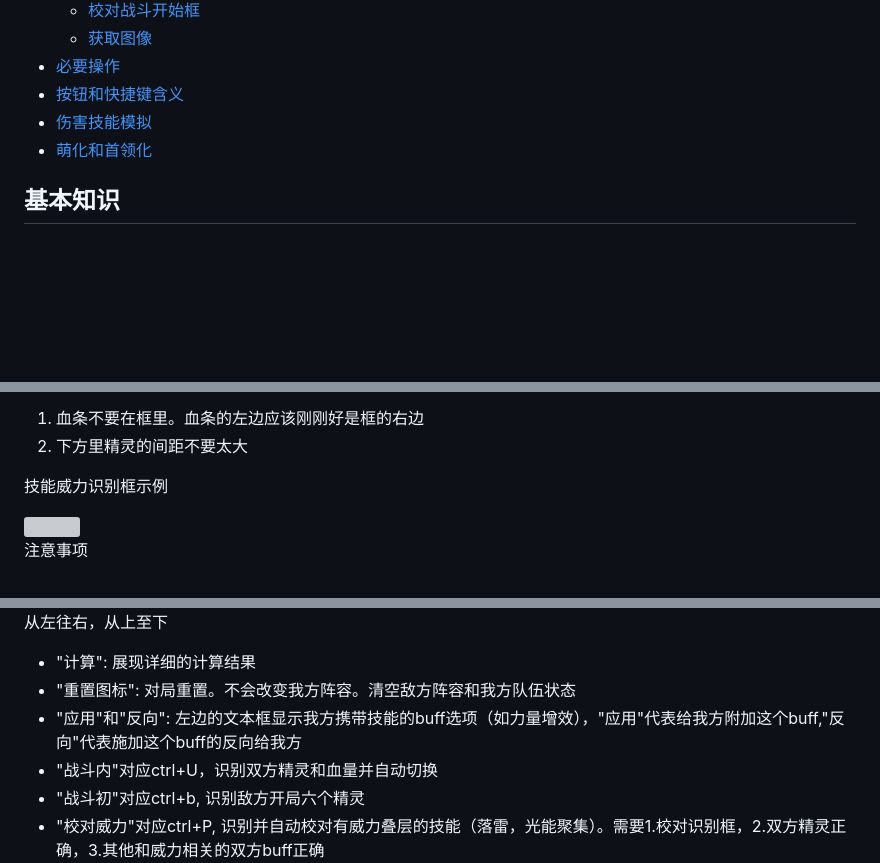
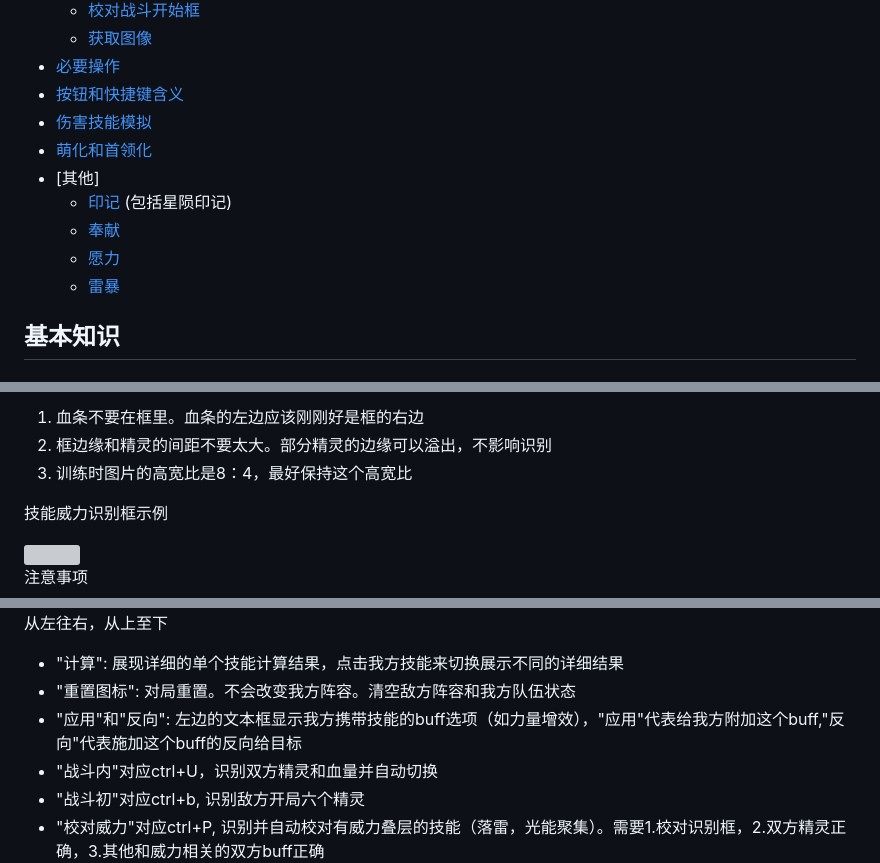
Before and after one commit to 180sans/roco-cal, a Markdown page: 操作指南.md, 3 parts joined by grey strips. GitHub-like rendering; blank space fills up the shorter version; grey boxes are pictures that could not be loaded.

```diff
--- a/操作指南.md
+++ b/操作指南.md
@@ -10,6 +10,11 @@
 - [按钮和快捷键含义](#按钮和快捷键含义)
 - [伤害技能模拟](#伤害技能模拟)
 - [萌化和首领化](#萌化和首领化)
+- [其他]
+  - [印记](#印记) (包括星陨印记)
+  - [奉献](#奉献)
+  - [愿力](#愿力)
+  - [雷暴](#雷暴)
 
 ## 基本知识
 
@@ -55,7 +60,8 @@
 
 注意事项
 1. 血条不要在框里。血条的左边应该刚刚好是框的右边
-2. 下方里精灵的间距不要太大
+2. 框边缘和精灵的间距不要太大。部分精灵的边缘可以溢出，不影响识别
+3. 训练时图片的高宽比是8：4，最好保持这个高宽比
 
 技能威力识别框示例
 
@@ -97,9 +103,9 @@ icons\
 
 从左往右，从上至下
 
-- "计算": 展现详细的计算结果
+- "计算": 展现详细的单个技能计算结果，点击我方技能来切换展示不同的详细结果
 - "重置图标": 对局重置。不会改变我方阵容。清空敌方阵容和我方队伍状态
-- "应用"和"反向": 左边的文本框显示我方携带技能的buff选项（如力量增效），"应用"代表给我方附加这个buff,"反向"代表施加这个buff的反向给我方
+- "应用"和"反向": 左边的文本框显示我方携带技能的buff选项（如力量增效），"应用"代表给我方附加这个buff,"反向"代表施加这个buff的反向给目标
 - "战斗内"对应ctrl+U，识别双方精灵和血量并自动切换
 - "战斗初"对应ctrl+b, 识别敌方开局六个精灵
 - "校对威力"对应ctrl+P, 识别并自动校对有威力叠层的技能（落雷，光能聚集）。需要1.校对识别框，2.双方精灵正确，3.其他和威力相关的双方buff正确
```
Also changed, not shown: other parts of 操作指南.md (+26 -1 lines), readme.md (+6 -0 lines), images_instruct/奉献.png (added), images_instruct/选择印记.png (added), images_instruct/雷暴面板.png (added), 2 other files.
